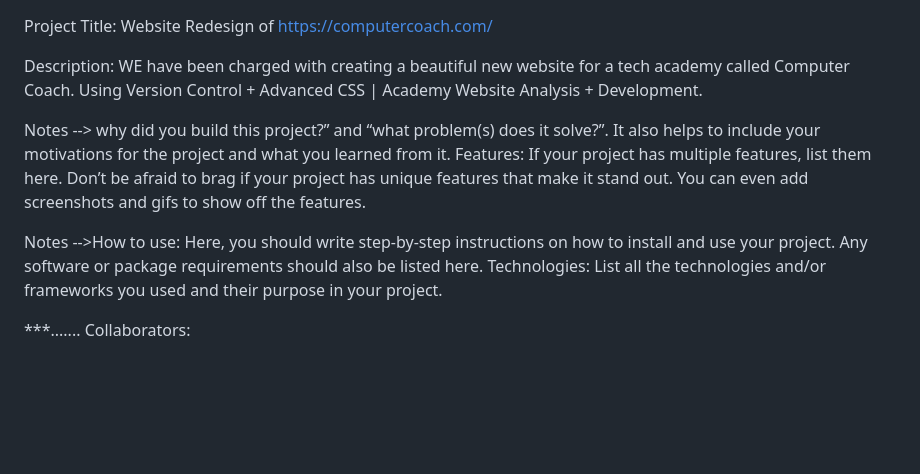
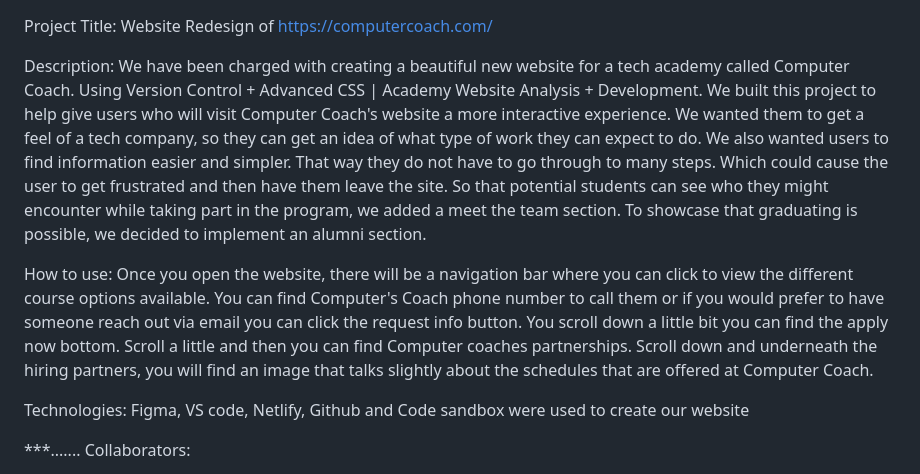
Before and after one commit to KIMBERGYPSY/improv-academy-rebuild2, a Markdown page: README.md, the part around the change. GitHub-like rendering; blank space fills up the shorter version.

Commit message:
Updated readme file
1/10/2023

```diff
--- a/README.md
+++ b/README.md
@@ -1,12 +1,10 @@
 Project Title: Website Redesign of https://computercoach.com/
 
-Description: WE have been charged with creating a beautiful new website for a tech academy called Computer Coach. Using Version Control + Advanced CSS  | Academy Website Analysis + Development.
+Description: We have been charged with creating a beautiful new website for a tech academy called Computer Coach. Using Version Control + Advanced CSS  | Academy Website Analysis + Development. We built this project to help give users who will visit Computer Coach's website a more interactive experience. We wanted them to get a feel of a tech company, so they can get an idea of what type of work they can expect to do. We also wanted users to find information easier and simpler. That way they do not have to go through to many steps. Which could cause the user to get frustrated and then have them leave the site. So that potential students can see who they might encounter while taking part in the program, we added a meet the team section. To showcase that graduating is possible, we decided to implement an alumni section.
 
-Notes --> why did you build this project?” and “what problem(s) does it solve?”. It also helps to include your motivations for the project and what you learned from it.
-Features: If your project has multiple features, list them here. Don’t be afraid to brag if your project has unique features that make it stand out. You can even add screenshots and gifs to show off the features.
+How to use: Once you open the website, there will be a navigation bar where you can click to view the different course options available. You can find Computer's Coach phone number to call them or if you would prefer to have someone reach out via email you can click the request info button. You scroll down a little bit you can find the apply now bottom. Scroll a little and then you can find Computer coaches partnerships. Scroll down and underneath  the hiring partners, you will find an image that talks slightly about the schedules that are offered at Computer Coach.
 
-Notes -->How to use: Here, you should write step-by-step instructions on how to install and use your project. Any software or package requirements should also be listed here.
-Technologies: List all the technologies and/or frameworks you used and their purpose in your project.
+Technologies: Figma, VS code, Netlify, Github and Code sandbox were used to create our website
 
 
 ***.......
```
